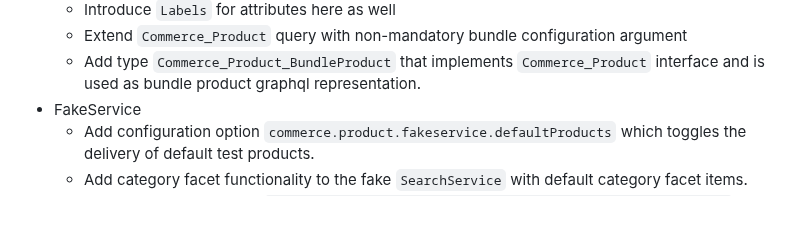
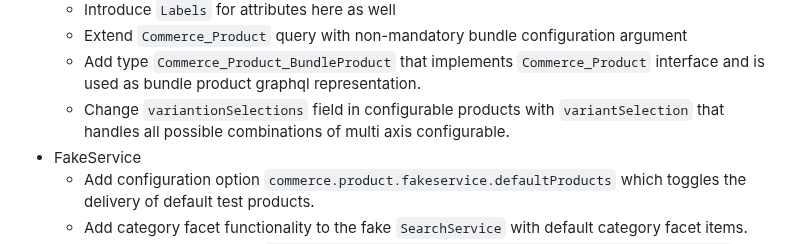
Before and after one commit to i-love-flamingo/flamingo-commerce, a Markdown page: CHANGELOG.md, the part around the change. GitHub-like rendering; blank space fills up the shorter version.

Commit message:
docs(product): add changelog entry

```diff
--- a/CHANGELOG.md
+++ b/CHANGELOG.md
@@ -80,6 +80,7 @@
   * Introduce `Labels` for attributes here as well
   * Extend `Commerce_Product` query with non-mandatory bundle configuration argument
   * Add type `Commerce_Product_BundleProduct` that implements `Commerce_Product` interface and is used as bundle product graphql representation.
+  * Change `variantionSelections` field in configurable products with `variantSelection` that handles all possible combinations of multi axis configurable.
 * FakeService
   * Add configuration option `commerce.product.fakeservice.defaultProducts` which toggles the delivery of default test products.
   * Add category facet functionality to the fake `SearchService` with default category facet items.
```
